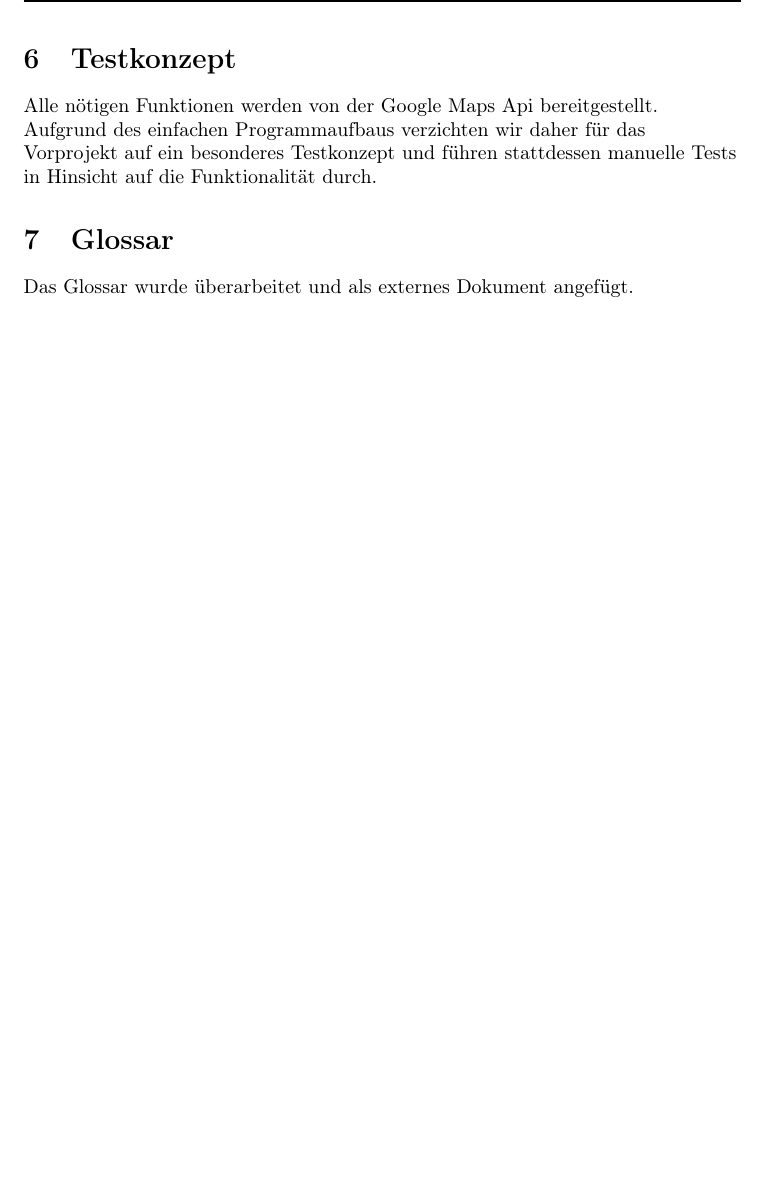
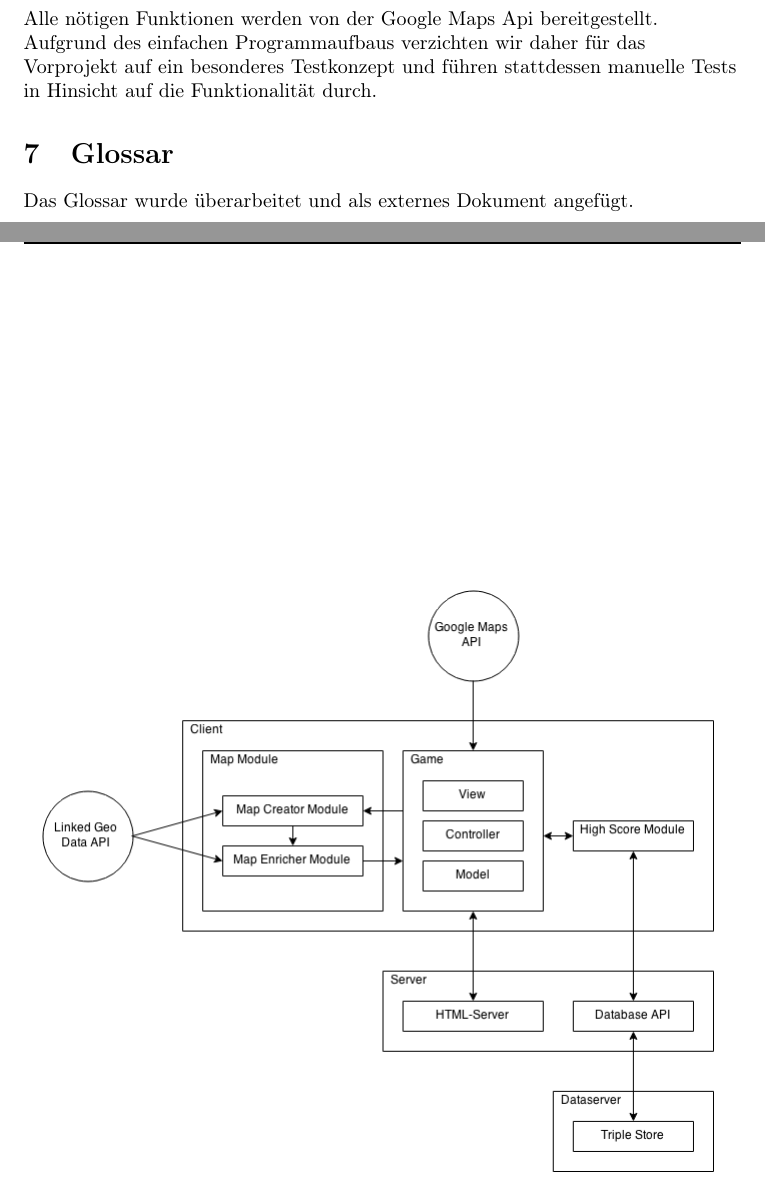
Before and after one commit to GKP15/cmg, a LaTeX document (latex/softwarestudie/entwurfsbeschreibung.tex): part of page 5 of 5 before the commit and two parts of pages 2 and 3 of 3 after it, the two joined at a grey line, cut at the place of the change, the shorter picture padded with empty space. Compiled offline with pdfLaTeX.

Commit message:
mehr latex

```diff
--- a/latex/softwarestudie/entwurfsbeschreibung.tex
+++ b/latex/softwarestudie/entwurfsbeschreibung.tex
@@ -50,5 +50,11 @@ Das ganze Spielgeschehen ist durch einen Soundtrack unterlegt, der eine  funktio
 Desweiteren befinden sich bereits Platzhalter für den späteren Highscore, die verbleibende Anzahl an Leben und die Möglichkeit direkt auf die Website des Spiels zugreifen zu können.
 
 \section{Grundsätzliche Struktur- und Entwurfsprinzipien}
-\clearpage
+
+\begin{figure}[htb]
+  \centering
+  \includegraphics[scale=0.5]{arch.png}
+%\caption{der rote Punkt bezeichnet unser gesuchtes Teilwort}
+  \label{PNFs}
+\end{figure}
 \section{Struktur- und Entwurfsprinzipien der einzelnen Pakete}
```
Also changed, not shown: latex/softwarestudie/entwurfsbeschreibung.pdf, latex/softwarestudie/entwurfsbeschreibung.tex (3 more changed lines), 4 other files.
